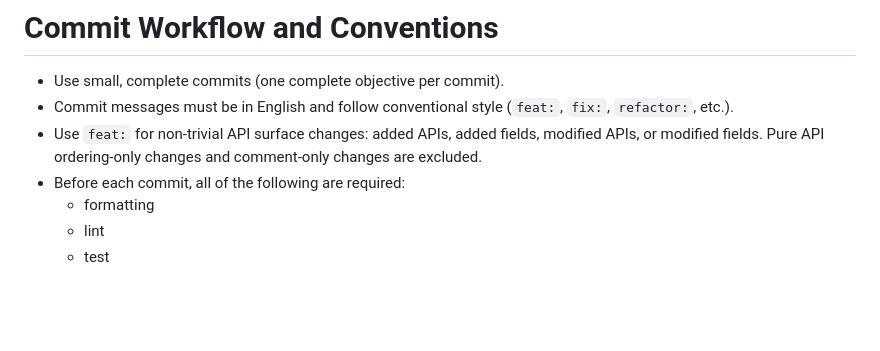
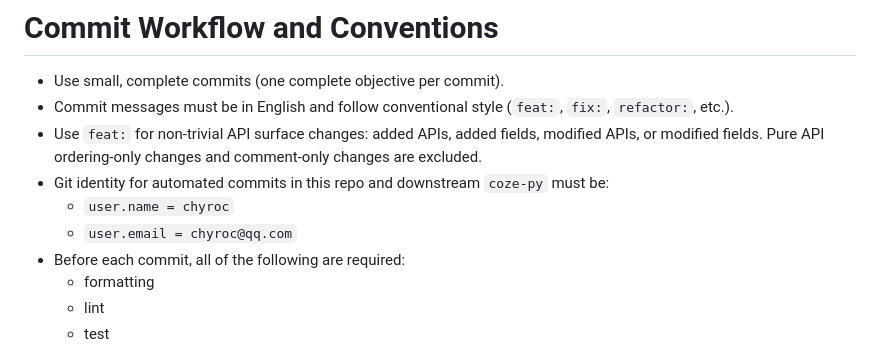
Before and after one commit to coze-dev/coze-sdk-gen, a Markdown page: AGENTS.md, the part around the change. Rendered like a GitHub page; blank space fills up the shorter version.

Commit message:
docs(agents): enforce git identity for automated commits

```diff
--- a/AGENTS.md
+++ b/AGENTS.md
@@ -137,6 +137,9 @@ When asked to sync generated Python SDK output into `coze-py` and complete the P
 - Use small, complete commits (one complete objective per commit).
 - Commit messages must be in English and follow conventional style (`feat:`, `fix:`, `refactor:`, etc.).
 - Use `feat:` for non-trivial API surface changes: added APIs, added fields, modified APIs, or modified fields. Pure API ordering-only changes and comment-only changes are excluded.
+- Git identity for automated commits in this repo and downstream `coze-py` must be:
+  - `user.name = chyroc`
+  - `user.email = chyroc@qq.com`
 - Before each commit, all of the following are required:
   - formatting
   - lint
```
